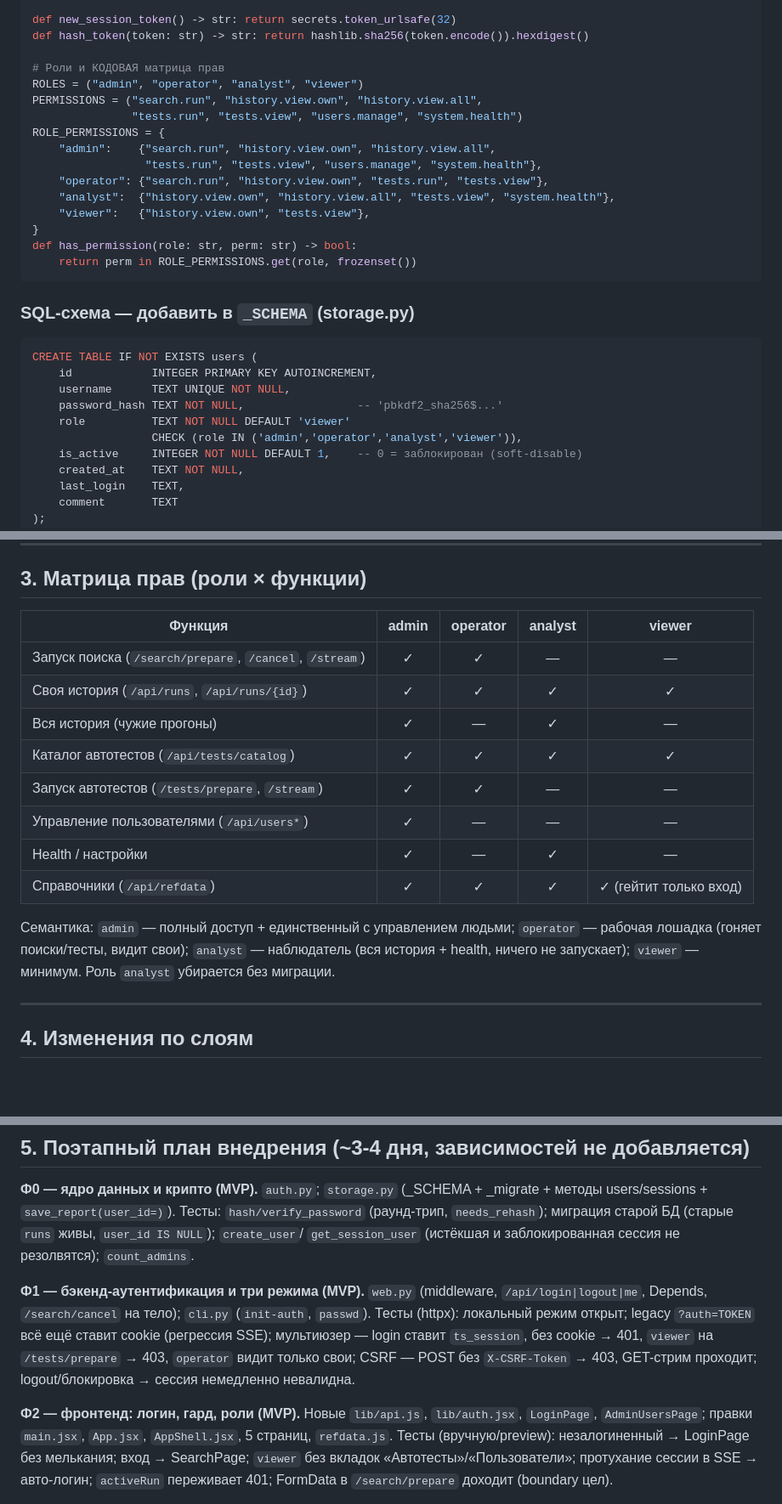
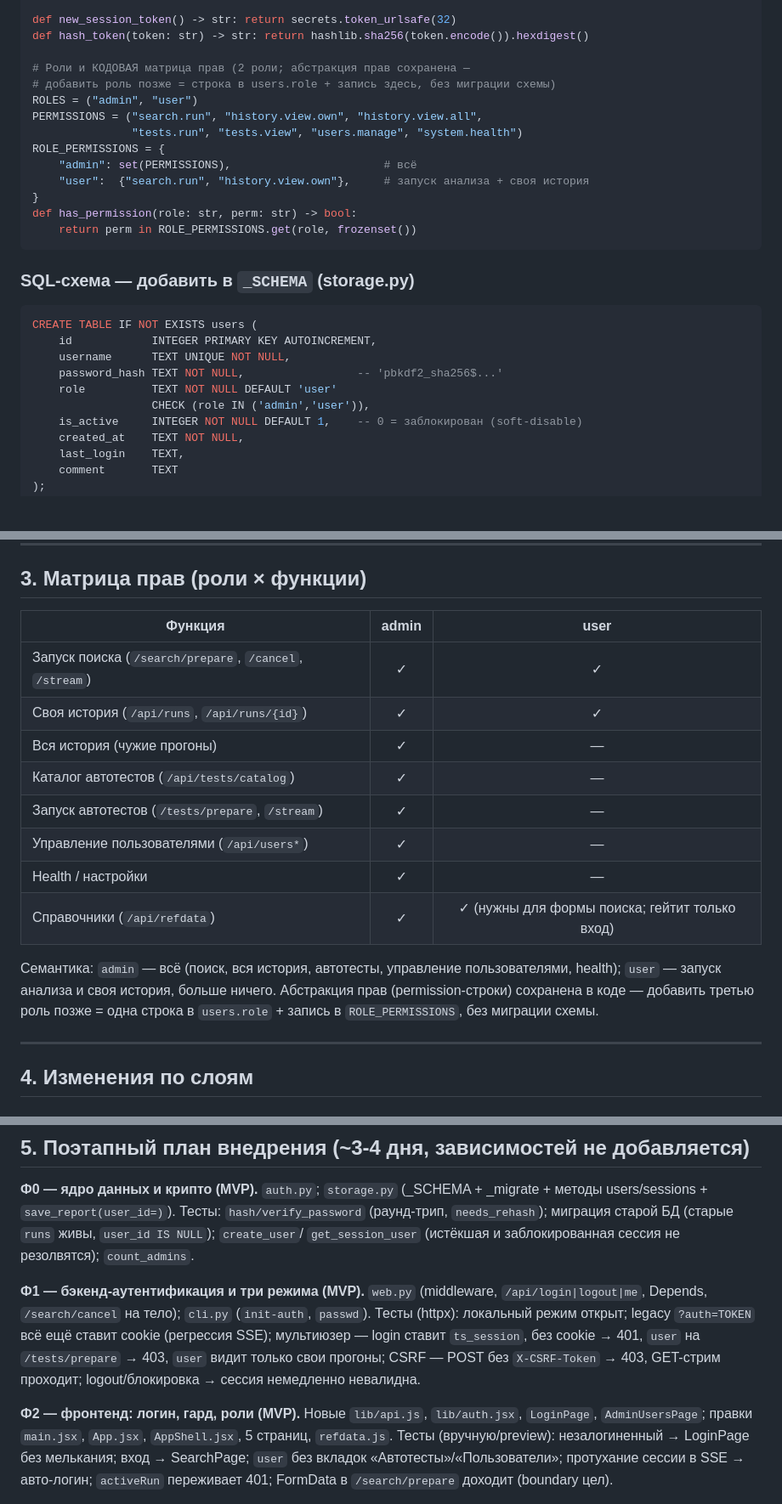
Before and after one commit to sashakobtsev21-stack/sletatandtourvisor_search, a Markdown page: docs/AUTH_PLAN.md, 3 parts joined by grey strips. Shown at 85% size. Drawn GitHub-style; blank space fills up the shorter version.

Commit message:
docs: упростить роли до двух — admin и user
По решению владельца вместо 4 ролей — 2: admin (всё) и user (только запуск анализа +
своя история). Обновлены матрица прав, ROLE_PERMISSIONS, CHECK-constraint (role IN
('admin','user'), default 'user') и тест-описания фаз. Абстракция permission-строк в коде
сохранена — добавить 3-ю роль позже = строка + запись в ROLE_PERMISSIONS, без миграции.

```diff
--- a/docs/AUTH_PLAN.md
+++ b/docs/AUTH_PLAN.md
@@ -92,16 +92,14 @@ def needs_rehash(stored: str) -> bool:          # тихо усилить хеш
 def new_session_token() -> str: return secrets.token_urlsafe(32)
 def hash_token(token: str) -> str: return hashlib.sha256(token.encode()).hexdigest()
 
-# Роли и КОДОВАЯ матрица прав
-ROLES = ("admin", "operator", "analyst", "viewer")
+# Роли и КОДОВАЯ матрица прав (2 роли; абстракция прав сохранена —
+# добавить роль позже = строка в users.role + запись здесь, без миграции схемы)
+ROLES = ("admin", "user")
 PERMISSIONS = ("search.run", "history.view.own", "history.view.all",
                "tests.run", "tests.view", "users.manage", "system.health")
 ROLE_PERMISSIONS = {
-    "admin":    {"search.run", "history.view.own", "history.view.all",
-                 "tests.run", "tests.view", "users.manage", "system.health"},
-    "operator": {"search.run", "history.view.own", "tests.run", "tests.view"},
-    "analyst":  {"history.view.own", "history.view.all", "tests.view", "system.health"},
-    "viewer":   {"history.view.own", "tests.view"},
+    "admin": set(PERMISSIONS),                       # всё
+    "user":  {"search.run", "history.view.own"},     # запуск анализа + своя история
 }
 def has_permission(role: str, perm: str) -> bool:
     return perm in ROLE_PERMISSIONS.get(role, frozenset())
@@ -114,8 +112,8 @@ CREATE TABLE IF NOT EXISTS users (
     id            INTEGER PRIMARY KEY AUTOINCREMENT,
     username      TEXT UNIQUE NOT NULL,
     password_hash TEXT NOT NULL,                 -- 'pbkdf2_sha256$...'
-    role          TEXT NOT NULL DEFAULT 'viewer'
-                  CHECK (role IN ('admin','operator','analyst','viewer')),
+    role          TEXT NOT NULL DEFAULT 'user'
+                  CHECK (role IN ('admin','user')),
     is_active     INTEGER NOT NULL DEFAULT 1,    -- 0 = заблокирован (soft-disable)
     created_at    TEXT NOT NULL,
     last_login    TEXT,
@@ -173,20 +171,21 @@ CLI `toursearch init-auth` — идемпотентно создаёт перв
 
 ## 3. Матрица прав (роли × функции)
 
-| Функция | admin | operator | analyst | viewer |
-|---|:---:|:---:|:---:|:---:|
-| Запуск поиска (`/search/prepare`, `/cancel`, `/stream`) | ✓ | ✓ | — | — |
-| Своя история (`/api/runs`, `/api/runs/{id}`) | ✓ | ✓ | ✓ | ✓ |
-| Вся история (чужие прогоны) | ✓ | — | ✓ | — |
-| Каталог автотестов (`/api/tests/catalog`) | ✓ | ✓ | ✓ | ✓ |
-| Запуск автотестов (`/tests/prepare`, `/stream`) | ✓ | ✓ | — | — |
-| Управление пользователями (`/api/users*`) | ✓ | — | — | — |
-| Health / настройки | ✓ | — | ✓ | — |
-| Справочники (`/api/refdata`) | ✓ | ✓ | ✓ | ✓ (гейтит только вход) |
+| Функция | admin | user |
+|---|:---:|:---:|
+| Запуск поиска (`/search/prepare`, `/cancel`, `/stream`) | ✓ | ✓ |
+| Своя история (`/api/runs`, `/api/runs/{id}`) | ✓ | ✓ |
+| Вся история (чужие прогоны) | ✓ | — |
+| Каталог автотестов (`/api/tests/catalog`) | ✓ | — |
+| Запуск автотестов (`/tests/prepare`, `/stream`) | ✓ | — |
+| Управление пользователями (`/api/users*`) | ✓ | — |
+| Health / настройки | ✓ | — |
+| Справочники (`/api/refdata`) | ✓ | ✓ (нужны для формы поиска; гейтит только вход) |
 
-Семантика: `admin` — полный доступ + единственный с управлением людьми; `operator` —
-рабочая лошадка (гоняет поиски/тесты, видит свои); `analyst` — наблюдатель (вся история +
-health, ничего не запускает); `viewer` — минимум. Роль `analyst` убирается без миграции.
+Семантика: `admin` — всё (поиск, вся история, автотесты, управление пользователями, health);
+`user` — запуск анализа и своя история, больше ничего. Абстракция прав (permission-строки)
+сохранена в коде — добавить третью роль позже = одна строка в `users.role` + запись в
+`ROLE_PERMISSIONS`, без миграции схемы.
 
 ---
 
@@ -296,13 +295,13 @@ users/sessions + `save_report(user_id=)`). Тесты: `hash/verify_password` (
 **Ф1 — бэкенд-аутентификация и три режима (MVP).** `web.py` (middleware, `/api/login|logout|me`,
 Depends, `/search/cancel` на тело); `cli.py` (`init-auth`, `passwd`). Тесты (httpx): локальный
 режим открыт; legacy `?auth=TOKEN` всё ещё ставит cookie (регрессия SSE); мультиюзер — login
-ставит `ts_session`, без cookie → 401, `viewer` на `/tests/prepare` → 403, `operator` видит
-только свои; CSRF — POST без `X-CSRF-Token` → 403, GET-стрим проходит; logout/блокировка →
+ставит `ts_session`, без cookie → 401, `user` на `/tests/prepare` → 403, `user` видит только
+свои прогоны; CSRF — POST без `X-CSRF-Token` → 403, GET-стрим проходит; logout/блокировка →
 сессия немедленно невалидна.
 
 **Ф2 — фронтенд: логин, гард, роли (MVP).** Новые `lib/api.js`, `lib/auth.jsx`, `LoginPage`,
 `AdminUsersPage`; правки `main.jsx`, `App.jsx`, `AppShell.jsx`, 5 страниц, `refdata.js`. Тесты
-(вручную/preview): незалогиненный → LoginPage без мелькания; вход → SearchPage; `viewer` без
+(вручную/preview): незалогиненный → LoginPage без мелькания; вход → SearchPage; `user` без
 вкладок «Автотесты»/«Пользователи»; протухание сессии в SSE → авто-логин; `activeRun`
 переживает 401; FormData в `/search/prepare` доходит (boundary цел).
 
```
Also changed, not shown: other parts of docs/AUTH_PLAN.md (+1 -1 lines).
